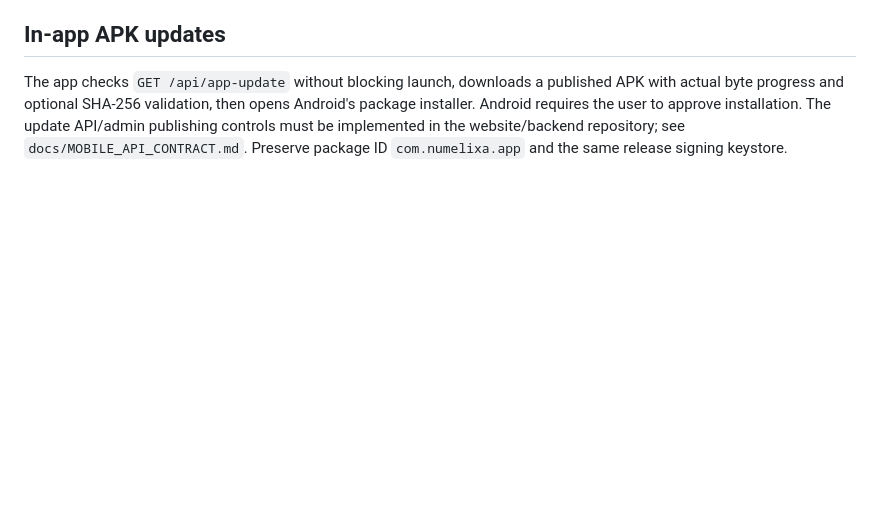
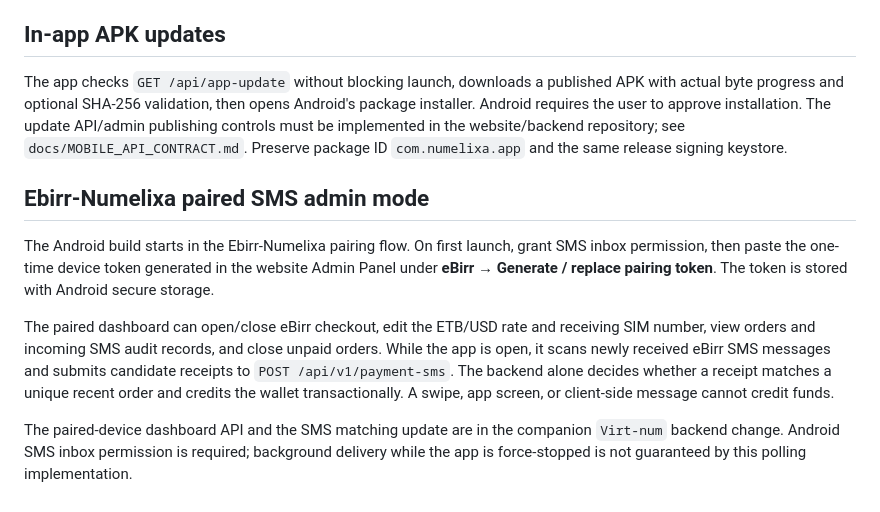
Before and after one commit to manager-cpu6/Numelixa-app, a Markdown page: README.md, the part around the change. Rendered like a GitHub page; blank space fills up the shorter version.

Commit message:
Document Ebirr-Numelixa pairing and automatic SMS admin mode

```diff
--- a/README.md
+++ b/README.md
@@ -71,3 +71,11 @@ Artifacts are uploaded by the workflow as `numelixa-android-builds`.
 ## In-app APK updates
 
 The app checks `GET /api/app-update` without blocking launch, downloads a published APK with actual byte progress and optional SHA-256 validation, then opens Android's package installer. Android requires the user to approve installation. The update API/admin publishing controls must be implemented in the website/backend repository; see `docs/MOBILE_API_CONTRACT.md`. Preserve package ID `com.numelixa.app` and the same release signing keystore.
+
+## Ebirr-Numelixa paired SMS admin mode
+
+The Android build starts in the Ebirr-Numelixa pairing flow. On first launch, grant SMS inbox permission, then paste the one-time device token generated in the website Admin Panel under **eBirr → Generate / replace pairing token**. The token is stored with Android secure storage.
+
+The paired dashboard can open/close eBirr checkout, edit the ETB/USD rate and receiving SIM number, view orders and incoming SMS audit records, and close unpaid orders. While the app is open, it scans newly received eBirr SMS messages and submits candidate receipts to `POST /api/v1/payment-sms`. The backend alone decides whether a receipt matches a unique recent order and credits the wallet transactionally. A swipe, app screen, or client-side message cannot credit funds.
+
+The paired-device dashboard API and the SMS matching update are in the companion `Virt-num` backend change. Android SMS inbox permission is required; background delivery while the app is force-stopped is not guaranteed by this polling implementation.
```
